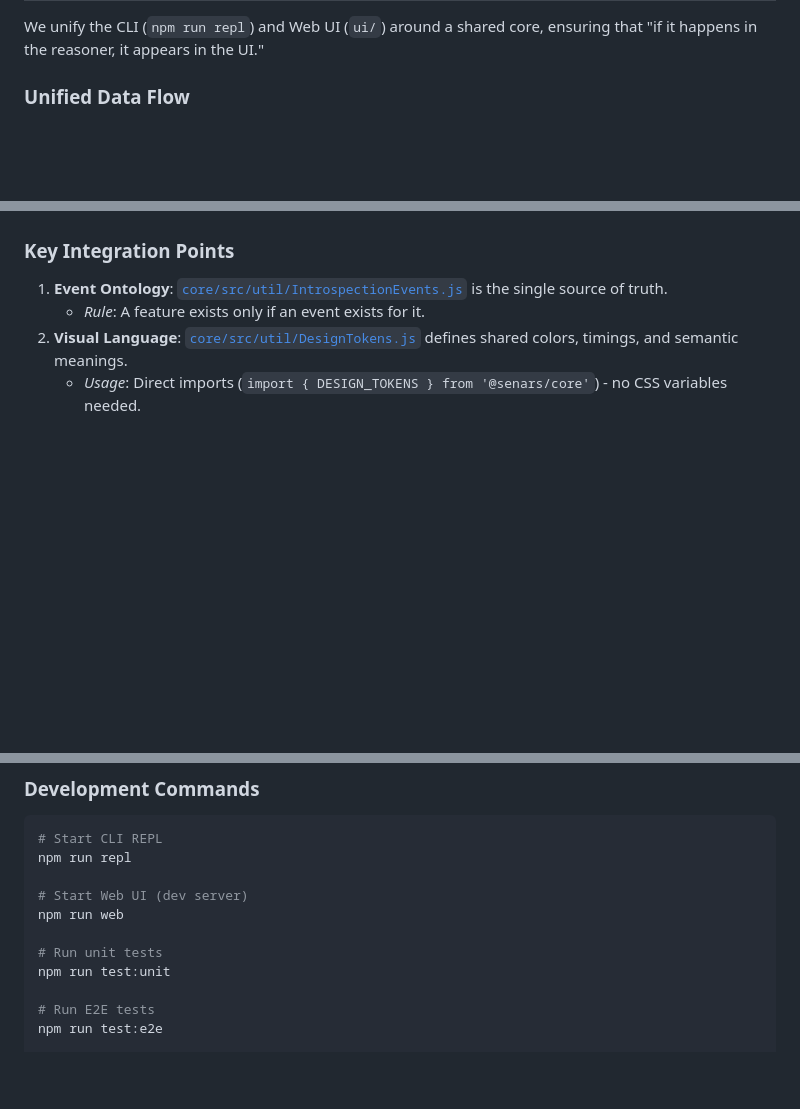
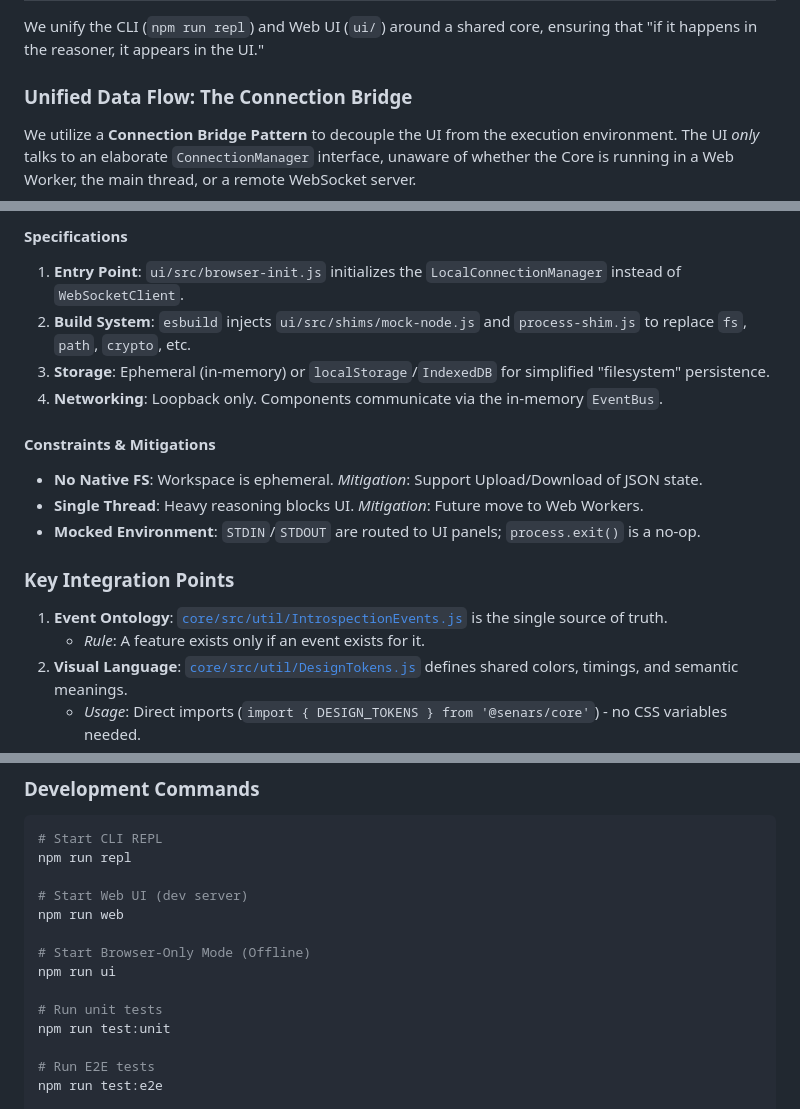
Before and after one commit to automenta/senars11, a Markdown page: TODO.ui.md, 3 parts joined by grey strips. Drawn GitHub-style; blank space fills up the shorter version.

Commit message:
browser ui

````diff
--- a/TODO.ui.md
+++ b/TODO.ui.md
@@ -69,7 +69,9 @@ Each phase in this roadmap must define:
 
 We unify the CLI (`npm run repl`) and Web UI (`ui/`) around a shared core, ensuring that "if it happens in the reasoner, it appears in the UI."
 
-### Unified Data Flow
+### Unified Data Flow: The Connection Bridge
+
+We utilize a **Connection Bridge Pattern** to decouple the UI from the execution environment. The UI *only* talks to an elaborate `ConnectionManager` interface, unaware of whether the Core is running in a Web Worker, the main thread, or a remote WebSocket server.
 
 ```mermaid
 graph TD
@@ -110,3 +118,13 @@ graph TD
+#### Specifications
+1.  **Entry Point**: `ui/src/browser-init.js` initializes the `LocalConnectionManager` instead of `WebSocketClient`.
+2.  **Build System**: `esbuild` injects `ui/src/shims/mock-node.js` and `process-shim.js` to replace `fs`, `path`, `crypto`, etc.
+3.  **Storage**: Ephemeral (in-memory) or `localStorage`/`IndexedDB` for simplified "filesystem" persistence.
+4.  **Networking**: Loopback only. Components communicate via the in-memory `EventBus`.
+
+#### Constraints & Mitigations
+*   **No Native FS**: Workspace is ephemeral. *Mitigation*: Support Upload/Download of JSON state.
+*   **Single Thread**: Heavy reasoning blocks UI. *Mitigation*: Future move to Web Workers.
+*   **Mocked Environment**: `STDIN`/`STDOUT` are routed to UI panels; `process.exit()` is a no-op.
 
 ### Key Integration Points
 1.  **Event Ontology**: [`core/src/util/IntrospectionEvents.js`](file:///home/me/senars10/core/src/util/IntrospectionEvents.js) is the single source of truth.
@@ -396,6 +414,9 @@ npm run repl
 # Start Web UI (dev server)
 npm run web
 
+# Start Browser-Only Mode (Offline)
+npm run ui
+
 # Run unit tests
 npm run test:unit
 
````
Also changed, not shown: other parts of TODO.ui.md (+31 -25 lines).
